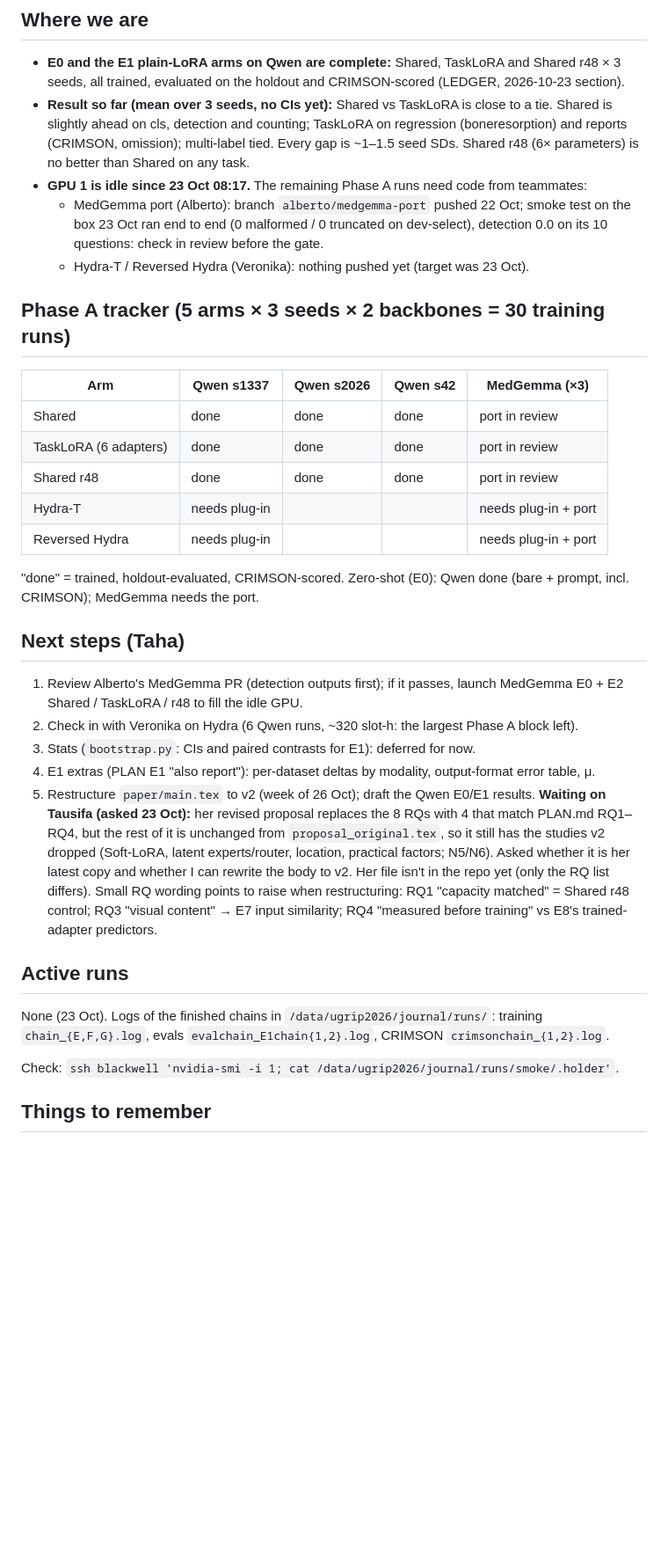
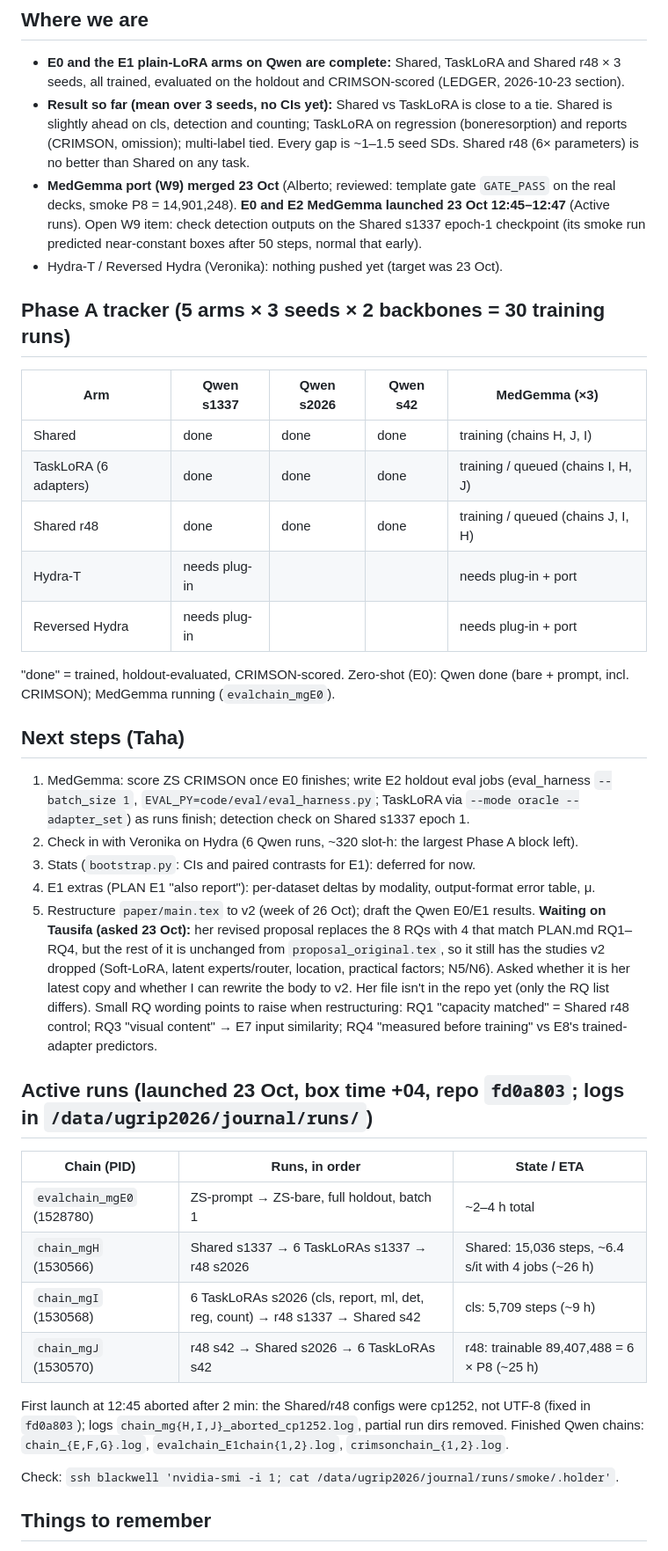
Before and after one commit to TahaSabir0/sharing-or-specializing, a Markdown page: STATUS.md, the part around the change. Shown at 88% size. Drawn GitHub-style; blank space fills up the shorter version.

Commit message:
STATUS: W9 merged; MedGemma E0 + E2 chains launched

```diff
--- a/STATUS.md
+++ b/STATUS.md
@@ -10,28 +10,29 @@ Runs: `results/RUNS.csv`. New teammates: `KICKSTART.md`.
   slightly ahead on cls, detection and counting; TaskLoRA on regression (boneresorption) and reports
   (CRIMSON, omission); multi-label tied. Every gap is ~1–1.5 seed SDs. Shared r48 (6× parameters) is no
   better than Shared on any task.
-- **GPU 1 is idle since 23 Oct 08:17.** The remaining Phase A runs need code from teammates:
-  - MedGemma port (Alberto): branch `alberto/medgemma-port` pushed 22 Oct; smoke test on the box 23 Oct
-    ran end to end (0 malformed / 0 truncated on dev-select), detection 0.0 on its 10 questions: check
-    in review before the gate.
-  - Hydra-T / Reversed Hydra (Veronika): nothing pushed yet (target was 23 Oct).
+- **MedGemma port (W9) merged 23 Oct** (Alberto; reviewed: template gate `GATE_PASS` on the real decks,
+  smoke P8 = 14,901,248). **E0 and E2 MedGemma launched 23 Oct 12:45–12:47** (Active runs).
+  Open W9 item: check detection outputs on the Shared s1337 epoch-1 checkpoint (its smoke run predicted
+  near-constant boxes after 50 steps, normal that early).
+- Hydra-T / Reversed Hydra (Veronika): nothing pushed yet (target was 23 Oct).
 
 ## Phase A tracker (5 arms × 3 seeds × 2 backbones = 30 training runs)
 
 | Arm | Qwen s1337 | Qwen s2026 | Qwen s42 | MedGemma (×3) |
 |---|---|---|---|---|
-| Shared | done | done | done | port in review |
-| TaskLoRA (6 adapters) | done | done | done | port in review |
-| Shared r48 | done | done | done | port in review |
+| Shared | done | done | done | training (chains H, J, I) |
+| TaskLoRA (6 adapters) | done | done | done | training / queued (chains I, H, J) |
+| Shared r48 | done | done | done | training / queued (chains J, I, H) |
 | Hydra-T | needs plug-in | | | needs plug-in + port |
 | Reversed Hydra | needs plug-in | | | needs plug-in + port |
 
 "done" = trained, holdout-evaluated, CRIMSON-scored. Zero-shot (E0): Qwen done (bare + prompt, incl.
-CRIMSON); MedGemma needs the port.
+CRIMSON); MedGemma running (`evalchain_mgE0`).
 
 ## Next steps (Taha)
-1. Review Alberto's MedGemma PR (detection outputs first); if it passes, launch MedGemma E0 + E2
-   Shared / TaskLoRA / r48 to fill the idle GPU.
+1. MedGemma: score ZS CRIMSON once E0 finishes; write E2 holdout eval jobs (eval_harness `--batch_size 1`,
+   `EVAL_PY=code/eval/eval_harness.py`; TaskLoRA via `--mode oracle --adapter_set`) as runs finish;
+   detection check on Shared s1337 epoch 1.
 2. Check in with Veronika on Hydra (6 Qwen runs, ~320 slot-h: the largest Phase A block left).
 3. Stats (`bootstrap.py`: CIs and paired contrasts for E1): deferred for now.
 4. E1 extras (PLAN E1 "also report"): per-dataset deltas by modality, output-format error table, μ.
@@ -44,9 +45,18 @@ CRIMSON); MedGemma needs the port.
    matched" = Shared r48 control; RQ3 "visual content" → E7 input similarity; RQ4 "measured before
    training" vs E8's trained-adapter predictors.
 
-## Active runs
-None (23 Oct). Logs of the finished chains in `/data/ugrip2026/journal/runs/`: training `chain_{E,F,G}.log`,
-evals `evalchain_E1chain{1,2}.log`, CRIMSON `crimsonchain_{1,2}.log`.
+## Active runs (launched 23 Oct, box time +04, repo `fd0a803`; logs in `/data/ugrip2026/journal/runs/`)
+
+| Chain (PID) | Runs, in order | State / ETA |
+|---|---|---|
+| `evalchain_mgE0` (1528780) | ZS-prompt → ZS-bare, full holdout, batch 1 | ~2–4 h total |
+| `chain_mgH` (1530566) | Shared s1337 → 6 TaskLoRAs s1337 → r48 s2026 | Shared: 15,036 steps, ~6.4 s/it with 4 jobs (~26 h) |
+| `chain_mgI` (1530568) | 6 TaskLoRAs s2026 (cls, report, ml, det, reg, count) → r48 s1337 → Shared s42 | cls: 5,709 steps (~9 h) |
+| `chain_mgJ` (1530570) | r48 s42 → Shared s2026 → 6 TaskLoRAs s42 | r48: trainable 89,407,488 = 6 × P8 (~25 h) |
+
+First launch at 12:45 aborted after 2 min: the Shared/r48 configs were cp1252, not UTF-8 (fixed in `fd0a803`);
+logs `chain_mg{H,I,J}_aborted_cp1252.log`, partial run dirs removed. Finished Qwen chains: `chain_{E,F,G}.log`,
+`evalchain_E1chain{1,2}.log`, `crimsonchain_{1,2}.log`.
 
 Check: `ssh blackwell 'nvidia-smi -i 1; cat /data/ugrip2026/journal/runs/smoke/.holder'`.
 
```
